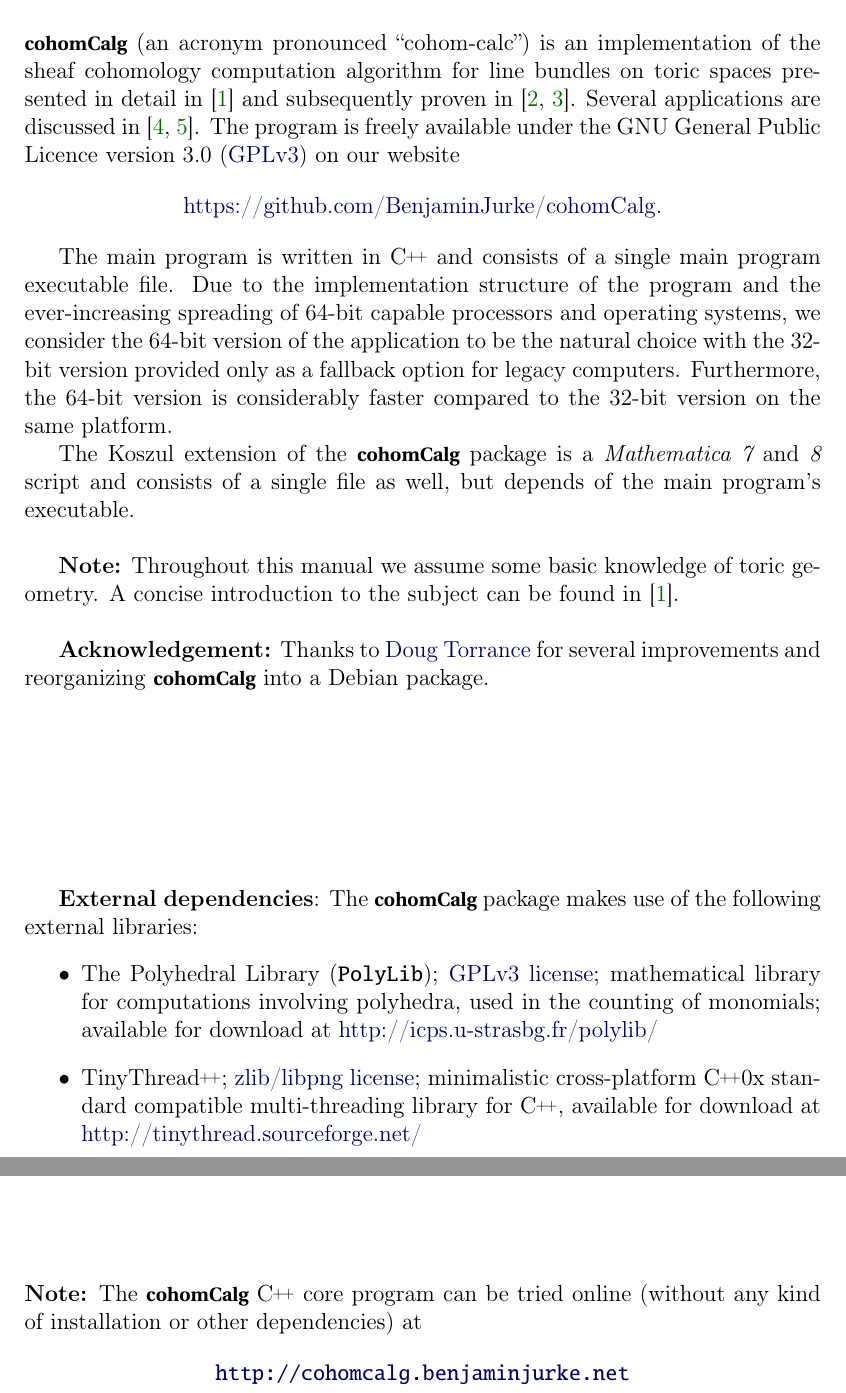
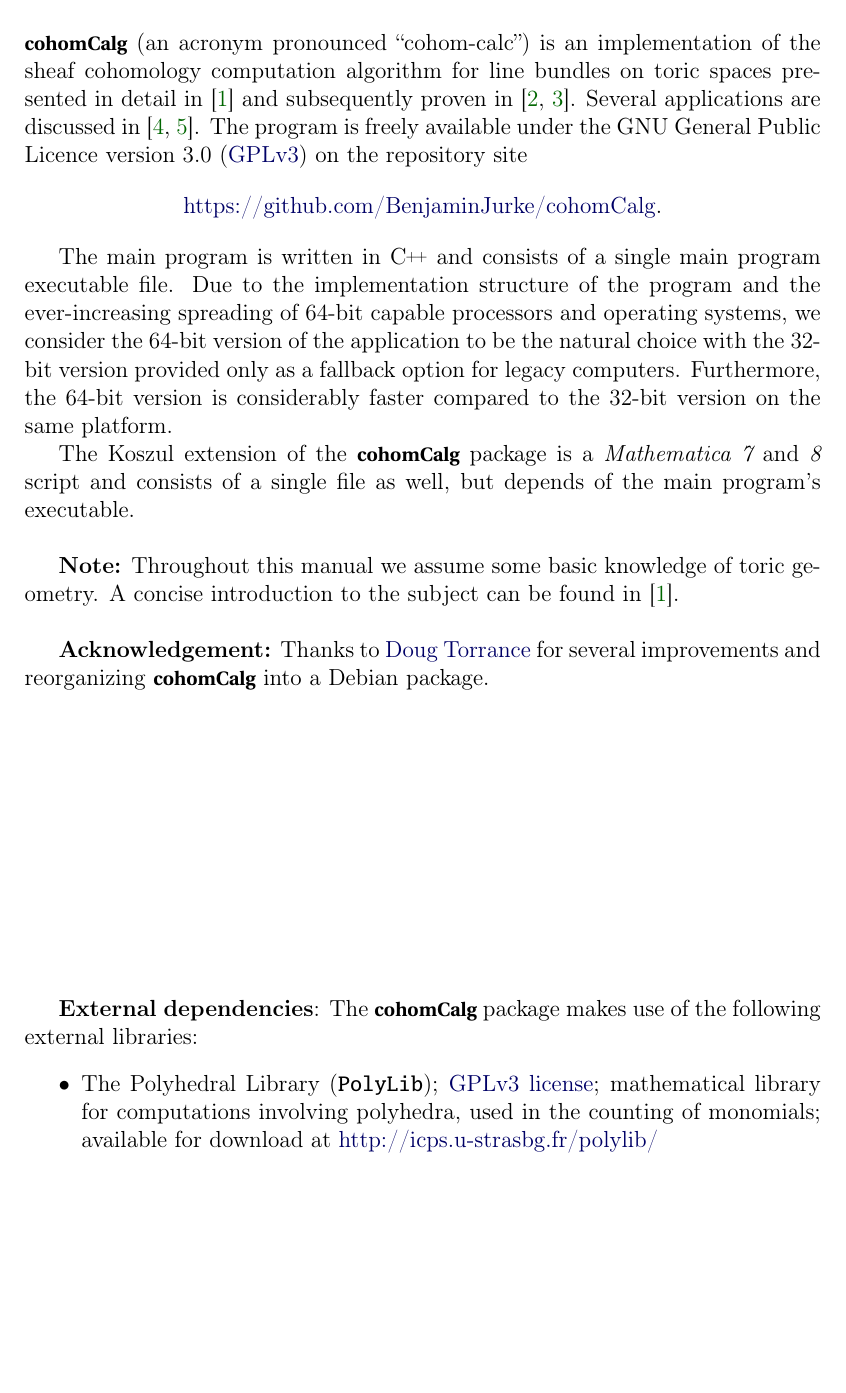
Before and after one commit to BenjaminJurke/cohomCalg, a LaTeX document (manual/latex_source/manual.tex): two parts of pages 2 and 15 of 24 before the commit and part of page 2 of 24 after it, the two joined at a grey line, cut so that both start at the same text, the shorter picture padded with empty space. Compiled offline with pdfLaTeX; the source files are stored in an older character set and shown here as Unicode.

Commit message:
Updated the manual, removed TinyThread++ references

```diff
--- a/manual/latex_source/manual.tex
+++ b/manual/latex_source/manual.tex
@@ -22,7 +22,7 @@
 \usepackage[shortcuts, cyremdash]{extdash}
 
 
-\def\manualversion{v0.31d}
+\def\manualversion{v0.32}
 
 
 %%%%%%%%%%%%%%%%%%%%%%%%%%%%%%%%%%%%%%%%%%%%%%%
@@ -206,7 +206,7 @@ For all questions regarding the {\cohomCalgKoszul} extension please refer to Tho
 %%%%%%%%%%%%%%%%%%%%%%%%%%%%%%%%%%%%%%%%%%%%%%%
 %%%%%%%%%%%%%%%%%%%%%%%%%%%%%%%%%%%%%%%%%%%%%%%
 
-{\cohomCalg} (an acronym pronounced ``cohom-calc'') is an implementation of the sheaf cohomology computation algorithm for line bundles on toric spaces presented in detail in \cite{CohomOfLineBundles:Algorithm} and subsequently proven in \cite{CohomOfLineBundles:Proof, Jow:2010arXiv1006.0780J}. Several applications are discussed in \cite{CohomOfLineBundles:Applications, Blumenhagen:2011xn}. The program is freely available under the GNU General Public Licence version 3.0 (\href{http://www.gnu.org/licenses/gpl.html}{GPLv3}) on our website
+{\cohomCalg} (an acronym pronounced ``cohom-calc'') is an implementation of the sheaf cohomology computation algorithm for line bundles on toric spaces presented in detail in \cite{CohomOfLineBundles:Algorithm} and subsequently proven in \cite{CohomOfLineBundles:Proof, Jow:2010arXiv1006.0780J}. Several applications are discussed in \cite{CohomOfLineBundles:Applications, Blumenhagen:2011xn}. The program is freely available under the GNU General Public Licence version 3.0 (\href{http://www.gnu.org/licenses/gpl.html}{GPLv3}) on the repository site
 \[
 \text{\href{https://github.com/BenjaminJurke/cohomCalg}{https://github.com/BenjaminJurke/cohomCalg}.}
 \]
@@ -217,12 +217,11 @@ The Koszul extension of the {\cohomCalg} package is a {\it Mathematica 7} and {\
 
 {\bf Note:} Throughout this manual we assume some basic knowledge of toric geometry. A concise introduction to the subject can be found in \cite{CohomOfLineBundles:Algorithm}.\\
 
-{\bf Acknowledgement:} Thanks to \href{http://www2.piedmont.edu/math/dtorrance/}{Doug Torrance} for several improvements and reorganizing {\cohomCalg} into a Debian package.\\[3cm]
+{\bf Acknowledgement:} Thanks to \href{http://www2.piedmont.edu/math/dtorrance/}{Doug Torrance} for several improvements and reorganizing {\cohomCalg} into a Debian package.\\[5cm]
 
 {\bf External dependencies}: The {\cohomCalg} package makes use of the following external libraries:
 \begin{itemize}
   \item The Polyhedral Library ({\tt PolyLib}); \href{http://www.gnu.org/licenses/gpl.html}{GPLv3 license}; mathematical library for computations involving polyhedra, used in the counting of monomials; available for download at \href{http://icps.u-strasbg.fr/polylib/}{http://icps.u-strasbg.fr/polylib/}
-	\item \addPP{TinyThread}; \href{http://www.opensource.org/licenses/zlib-license.php}{zlib/libpng license}; minimalistic cross-platform {{\CPP}0x} standard compatible multi-threading library for \CPP, available for download at \href{http://tinythread.sourceforge.net/}{http://tinythread.sourceforge.net/}
 \end{itemize}
 
 
@@ -534,12 +533,6 @@ A somewhat minor problem is the instability of the monomial files. As the comput
 \vspace{3mm}
 Aside from that we are reasonably certain that quite a number of bugs and problems are still included. Please let us know any problems you may find, see page \pageref{contactaddress} for contact information.
 
-\vspace{5cm}
-\noindent
-{\bf Note:} The {\cohomCalg} {\CPP} core program can be tried online (without any kind of installation or other dependencies) at
-\[
-	\text{\url{http://cohomcalg.benjaminjurke.net}}
-\]
 
 
 \clearpage
```
Also changed, not shown: manual.pdf, manual/latex_source/manual.tex (8 more changed lines).
